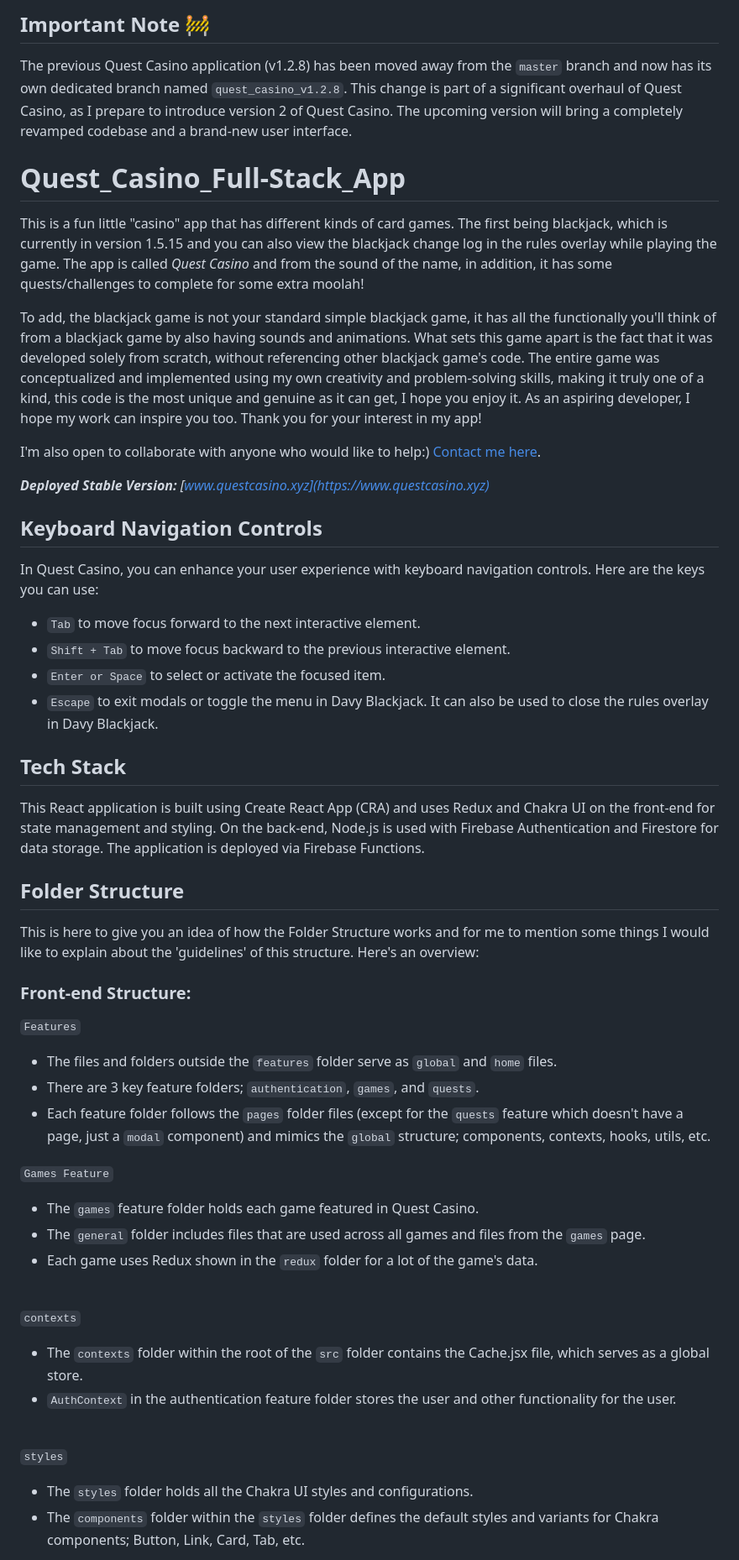
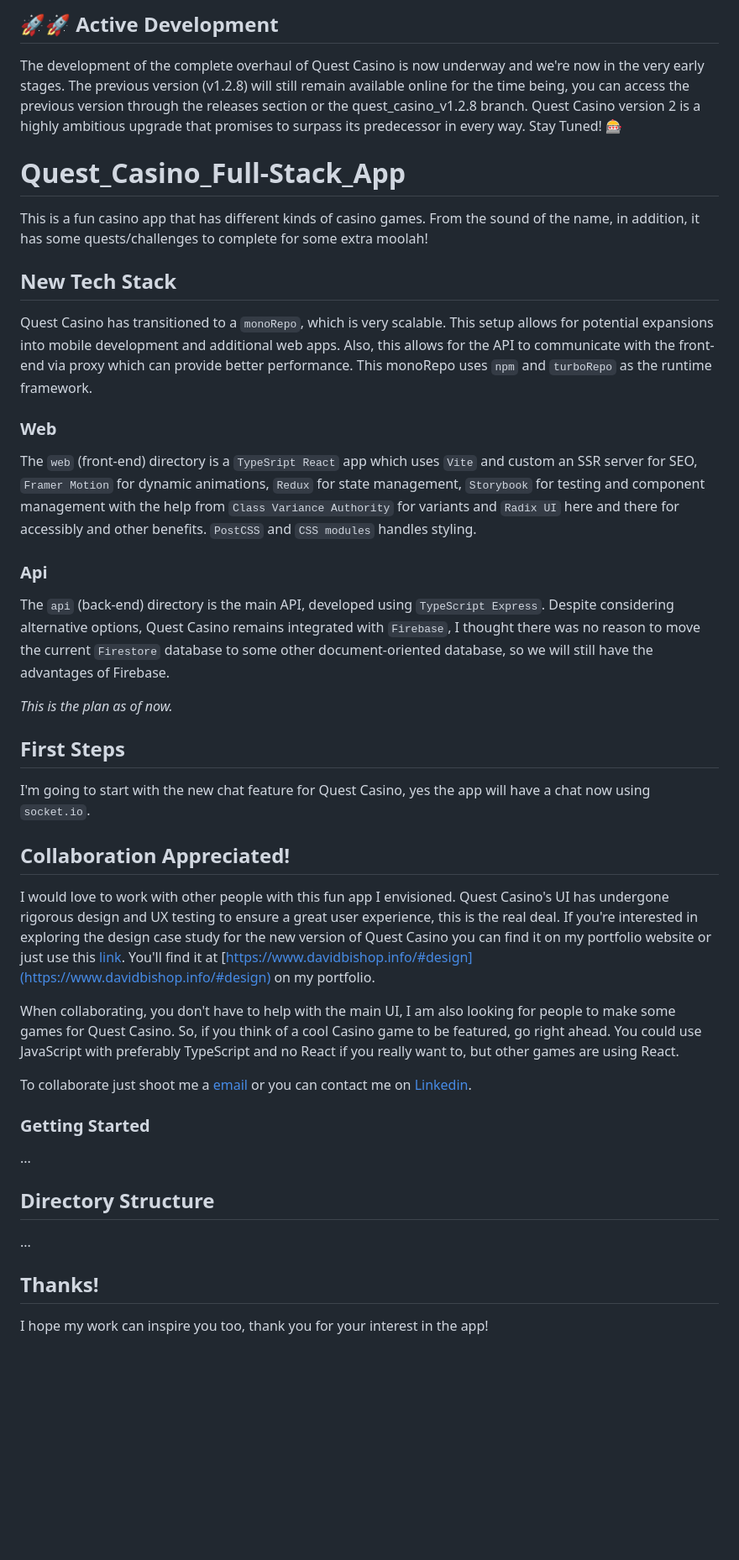
Before and after one commit to dBish6/Quest_Casino_Full-Stack_App, a Markdown page: README.md, the part around the change printed below. Shown: that part at 84% size. GitHub-like rendering; blank space fills up the shorter version.

```diff
--- a/README.md
+++ b/README.md
@@ -1,48 +1,36 @@
-## Important Note 🚧
-The previous Quest Casino application (v1.2.8) has been moved away from the `master` branch and now has its own dedicated branch named `quest_casino_v1.2.8`. This change is part of a significant overhaul of Quest Casino, as I prepare to introduce version 2 of Quest Casino. The upcoming version will bring a completely revamped codebase and a brand-new user interface.
+## 🚀🚀 Active Development
+The development of the complete overhaul of Quest Casino is now underway and we're now in the very early stages. The previous version (v1.2.8) will still remain available online for the time being, you can access the previous version through the releases section or the quest_casino_v1.2.8 branch. Quest Casino version 2 is a highly ambitious upgrade that promises to surpass its predecessor in every way. Stay Tuned! 🎰
 
 # Quest_Casino_Full-Stack_App
+This is a fun casino app that has different kinds of casino games. From the sound of the name, in addition, it has some quests/challenges to complete for some extra moolah!
 
-This is a fun little "casino" app that has different kinds of card games. The first being blackjack, which is currently in version 1.5.15 and you can also view the blackjack change log in the rules overlay while playing the game. The app is called _Quest Casino_ and from the sound of the name, in addition, it has some quests/challenges to complete for some extra moolah!
+## New Tech Stack
+Quest Casino has transitioned to a `monoRepo`, which is very scalable. This setup allows for potential expansions into mobile development and additional web apps. Also, this allows for the API to communicate with the front-end via proxy which can provide better performance. This monoRepo uses `npm` and `turboRepo` as the runtime framework.
 
-To add, the blackjack game is not your standard simple blackjack game, it has all the functionally you'll think of from a blackjack game by also having sounds and animations. What sets this game apart is the fact that it was developed solely from scratch, without referencing other blackjack game's code. The entire game was conceptualized and implemented using my own creativity and problem-solving skills, making it truly one of a kind, this code is the most unique and genuine as it can get, I hope you enjoy it. As an aspiring developer, I hope my work can inspire you too. Thank you for your interest in my app!
+### Web
+The `web` (front-end) directory is a `TypeSript React` app which uses `Vite` and custom an SSR server for SEO, `Framer Motion` for dynamic animations, `Redux` for state management, `Storybook` for testing and component management with the help from `Class Variance Authority` for variants and `Radix UI` here and there for accessibly and other benefits. `PostCSS` and `CSS modules` handles styling.
 
-I'm also open to collaborate with anyone who would like to help:) [Contact me here](mailto:davidbish2002@hotmail.com).
+### Api
+The `api` (back-end) directory is the main API, developed using `TypeScript Express`. Despite considering alternative options, Quest Casino remains integrated with `Firebase`, I thought there was no reason to move the current `Firestore` database to some other document-oriented database, so we will still have the advantages of Firebase.
 
-_**Deployed Stable Version:** [www.questcasino.xyz](https://www.questcasino.xyz)_
+_This is the plan as of now._
 
-## Keyboard Navigation Controls
-In Quest Casino, you can enhance your user experience with keyboard navigation controls. Here are the keys you can use:
-- `Tab` to move focus forward to the next interactive element.
-- `Shift + Tab` to move focus backward to the previous interactive element.
-- `Enter or Space` to select or activate the focused item.
-- `Escape` to exit modals or toggle the menu in Davy Blackjack. It can also be used to close the rules overlay in Davy Blackjack.
+## First Steps
+I'm going to start with the new chat feature for Quest Casino, yes the app will have a chat now using `socket.io`.
 
-## Tech Stack
-This React application is built using Create React App (CRA) and uses Redux and Chakra UI on the front-end for state management and styling. On the back-end, Node.js is used with Firebase Authentication and
-Firestore for data storage. The application is deployed via Firebase Functions.
+## Collaboration Appreciated!
+I would love to work with other people with this fun app I envisioned. Quest Casino's UI has undergone rigorous design and UX testing to ensure a great user experience, this is the real deal. If you're interested in exploring the design case study for the new version of Quest Casino you can find it on my portfolio website or just use this [link](https://docs.google.com/presentation/d/1cegjwMxQvDhePSHiwVTRRgHZQYwQCqj3NcJFy1GPhMk/edit?usp=sharing). You'll find it at [https://www.davidbishop.info/#design](https://www.davidbishop.info/#design) on my portfolio.
 
-## Folder Structure
-This is here to give you an idea of how the Folder Structure works and for me to mention some things I would like to explain about the 'guidelines' of this structure. Here's an overview:
+When collaborating, you don't have to help with the main UI, I am also looking for people to make some games for Quest Casino. So, if you think of a cool Casino game to be featured, go right ahead. You could use JavaScript with preferably TypeScript and no React if you really want to, but other games are using React.
 
-### Front-end Structure:
-`Features`
-- The files and folders outside the `features` folder serve as `global` and `home` files.
-- There are 3 key feature folders; `authentication`, `games`, and `quests`.
-- Each feature folder follows the `pages` folder files (except for the `quests` feature which doesn't have a page, just a `modal` component) and mimics the `global` structure; components, contexts, hooks, utils, etc.
+To collaborate just shoot me a [email](mailto:davidbish2002@hotmail.com) or you can contact me on [Linkedin](https://www.linkedin.com/in/d-bish/).
 
-`Games Feature`
-- The `games` feature folder holds each game featured in Quest Casino.
-- The `general` folder includes files that are used across all games and files from the `games` page.
-- Each game uses Redux shown in the `redux` folder for a lot of the game's data.
-<br />
+### Getting Started
+...
 
-`contexts`
-- The `contexts` folder within the root of the `src` folder contains the Cache.jsx file, which serves as a global store.
-- `AuthContext` in the authentication feature folder stores the user and other functionality for the user.
-<br />
+## Directory Structure
+...
 
-`styles`
-- The `styles` folder holds all the Chakra UI styles and configurations.
-- The `components` folder within the `styles` folder defines the default styles and variants for Chakra components; Button, Link, Card, Tab, etc.
+## Thanks!
+I hope my work can inspire you too, thank you for your interest in the app!
 
```
Also changed, not shown: other parts of README.md (+2 -142 lines).
